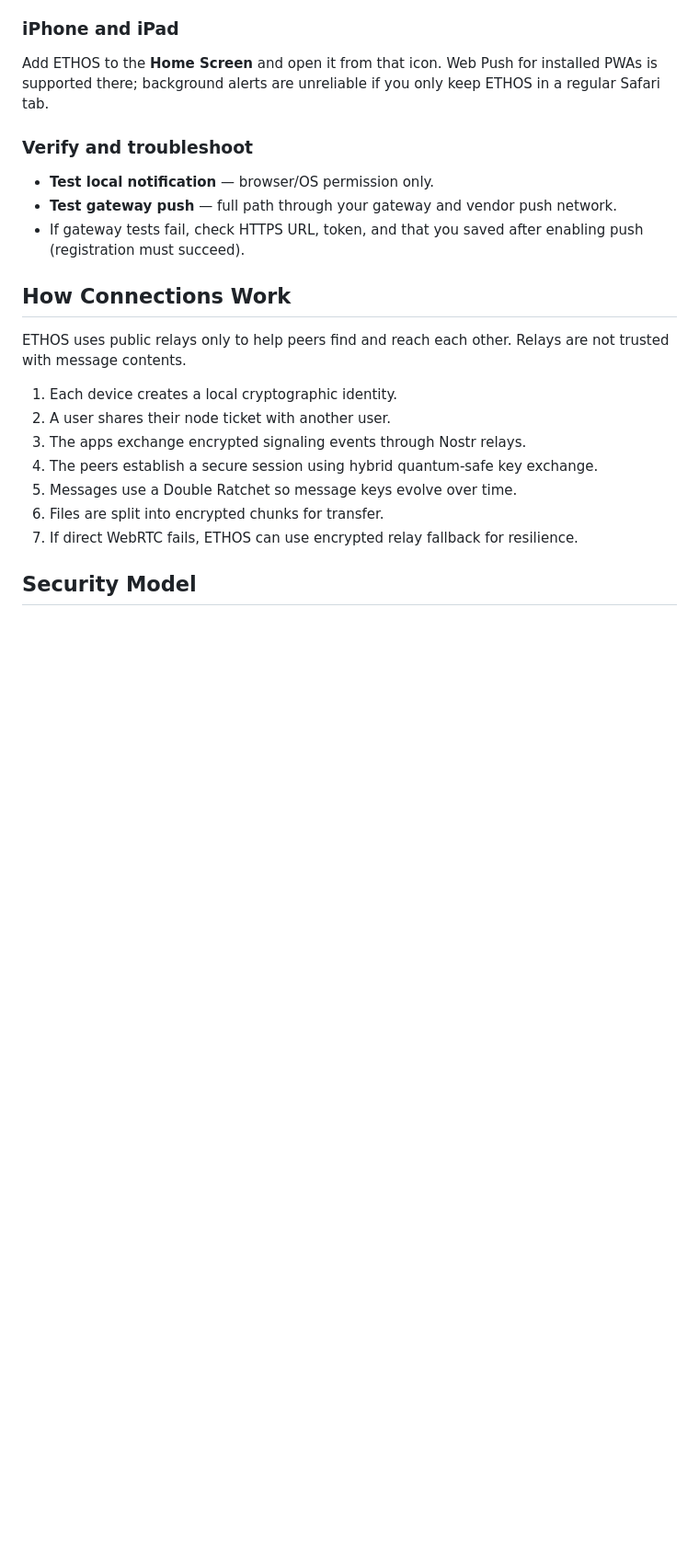
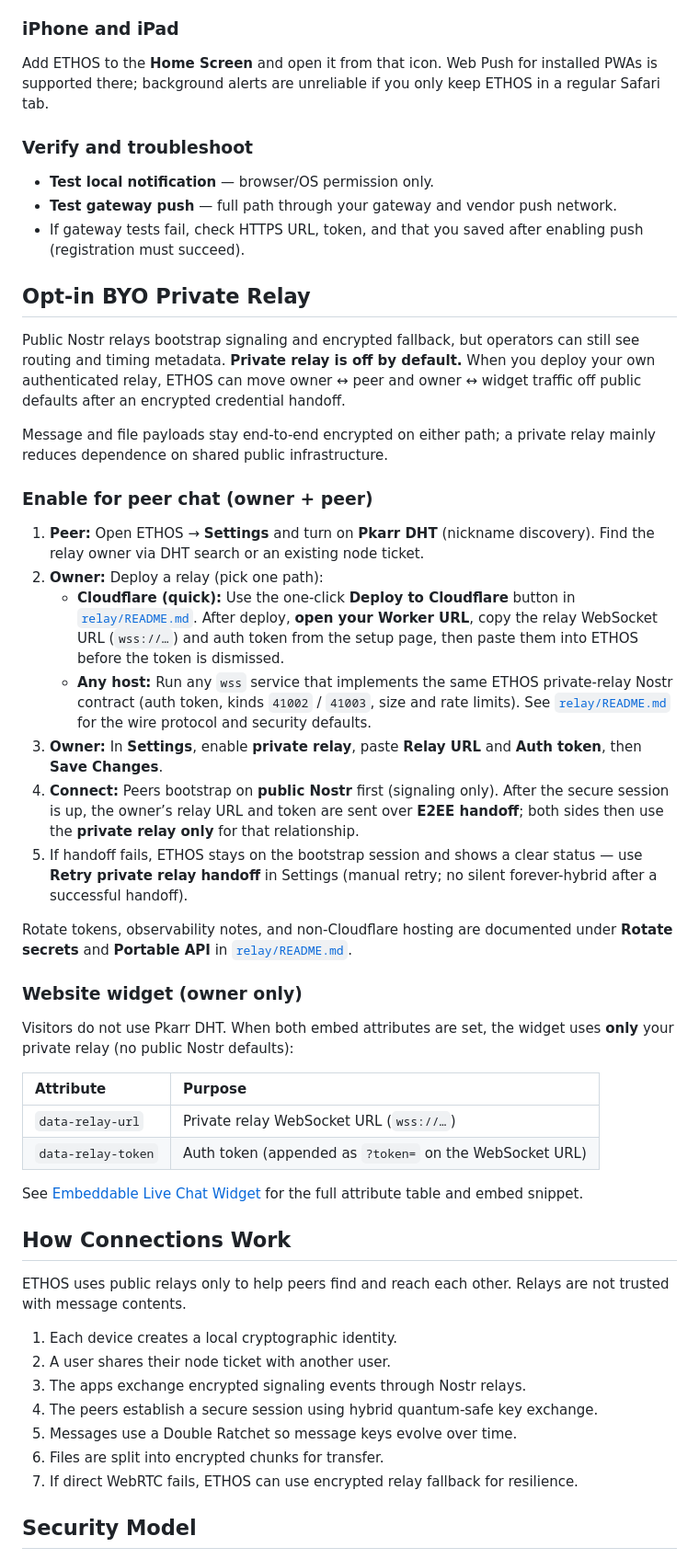
Before and after one commit to aitherapp/ethos-core, a Markdown page: README.md, the part around one of its changes. Shown at 92% size. GitHub-like rendering; blank space fills up the shorter version.

Commit message:
docs: explain opt-in BYO private relay setup
Co-authored-by: Cursor <cursoragent@cursor.com>

```diff
--- a/README.md
+++ b/README.md
@@ -96,6 +97,35 @@ Add ETHOS to the **Home Screen** and open it from that icon. Web Push for instal
 - **Test local notification** — browser/OS permission only.
 - **Test gateway push** — full path through your gateway and vendor push network.
 - If gateway tests fail, check HTTPS URL, token, and that you saved after enabling push (registration must succeed).
+
+## Opt-in BYO Private Relay
+
+Public Nostr relays bootstrap signaling and encrypted fallback, but operators can still see routing and timing metadata. **Private relay is off by default.** When you deploy your own authenticated relay, ETHOS can move owner ↔ peer and owner ↔ widget traffic off public defaults after an encrypted credential handoff.
+
+Message and file payloads stay end-to-end encrypted on either path; a private relay mainly reduces dependence on shared public infrastructure.
+
+### Enable for peer chat (owner + peer)
+
+1. **Peer:** Open ETHOS → **Settings** and turn on **Pkarr DHT** (nickname discovery). Find the relay owner via DHT search or an existing node ticket.
+2. **Owner:** Deploy a relay (pick one path):
+   - **Cloudflare (quick):** Use the one-click **Deploy to Cloudflare** button in [`relay/README.md`](relay/README.md). After deploy, **open your Worker URL**, copy the relay WebSocket URL (`wss://…`) and auth token from the setup page, then paste them into ETHOS before the token is dismissed.
+   - **Any host:** Run any `wss` service that implements the same ETHOS private-relay Nostr contract (auth token, kinds `41002` / `41003`, size and rate limits). See [`relay/README.md`](relay/README.md) for the wire protocol and security defaults.
+3. **Owner:** In **Settings**, enable **private relay**, paste **Relay URL** and **Auth token**, then **Save Changes**.
+4. **Connect:** Peers bootstrap on **public Nostr** first (signaling only). After the secure session is up, the owner’s relay URL and token are sent over **E2EE handoff**; both sides then use the **private relay only** for that relationship.
+5. If handoff fails, ETHOS stays on the bootstrap session and shows a clear status — use **Retry private relay handoff** in Settings (manual retry; no silent forever-hybrid after a successful handoff).
+
+Rotate tokens, observability notes, and non-Cloudflare hosting are documented under **Rotate secrets** and **Portable API** in [`relay/README.md`](relay/README.md).
+
+### Website widget (owner only)
+
+Visitors do not use Pkarr DHT. When both embed attributes are set, the widget uses **only** your private relay (no public Nostr defaults):
+
+| Attribute | Purpose |
+| :--- | :--- |
+| `data-relay-url` | Private relay WebSocket URL (`wss://…`) |
+| `data-relay-token` | Auth token (appended as `?token=` on the WebSocket URL) |
+
+See [Embeddable Live Chat Widget](#embeddable-live-chat-widget) for the full attribute table and embed snippet.
 
 ## How Connections Work
 
```
Also changed, not shown: other parts of README.md (+1 -0 lines), public/trust/cryptographic-design.md (+4 -1 lines).
